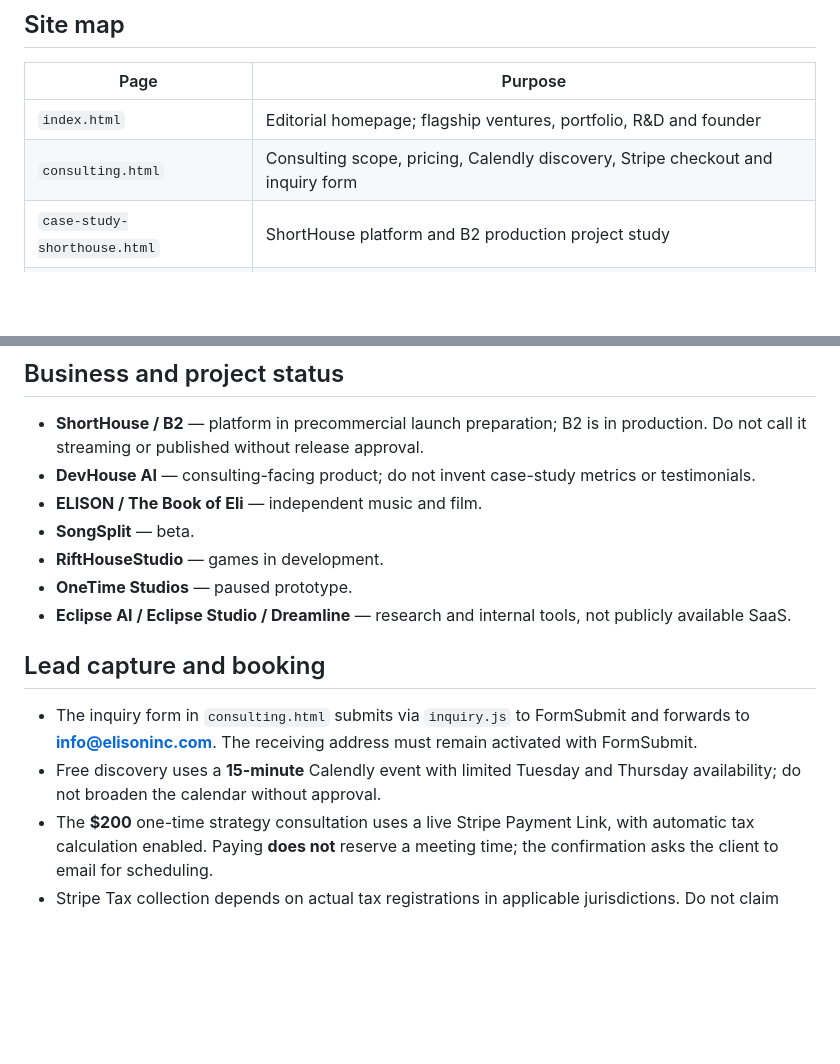
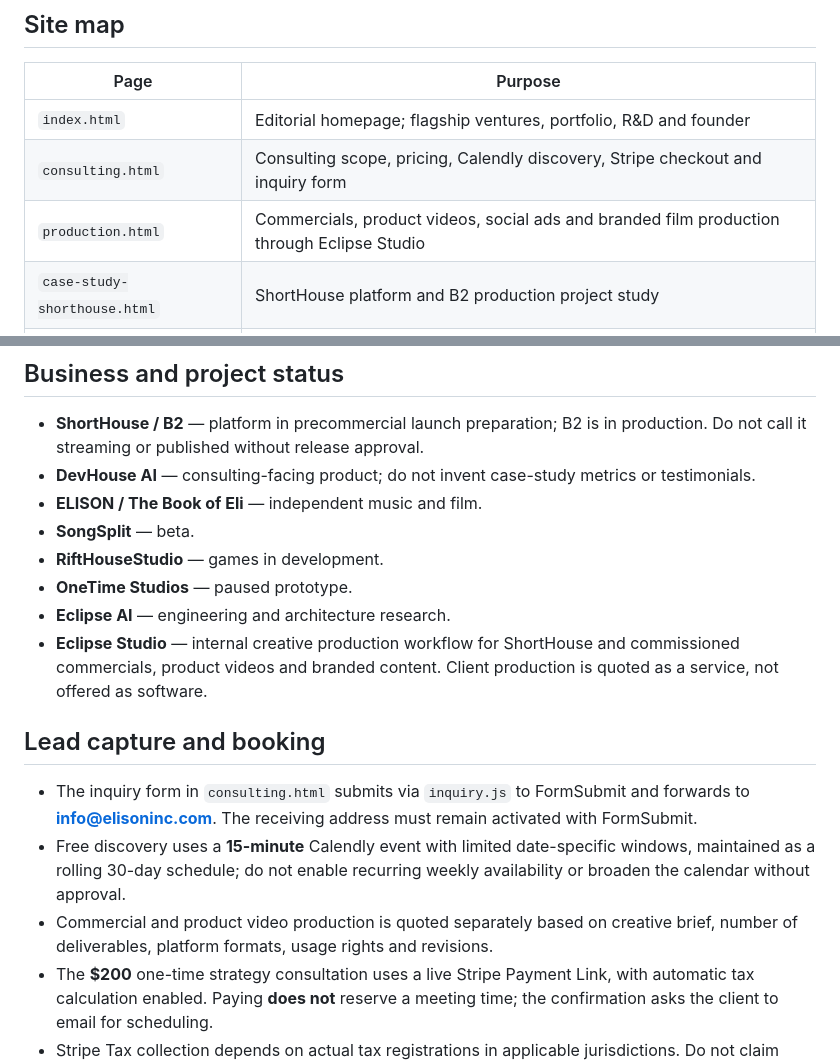
Before and after one commit to ElisonInc/website, a Markdown page: README.md, 2 parts joined by grey strips. Rendered like a GitHub page; blank space fills up the shorter version.

Commit message:
Integrate video production offering in README.md

```diff
--- a/README.md
+++ b/README.md
@@ -8,6 +8,7 @@ Production source for **[elisoninc.com](https://elisoninc.com)**, the independen
 | --- | --- |
 | `index.html` | Editorial homepage; flagship ventures, portfolio, R&D and founder |
 | `consulting.html` | Consulting scope, pricing, Calendly discovery, Stripe checkout and inquiry form |
+| `production.html` | Commercials, product videos, social ads and branded film production through Eclipse Studio |
 | `case-study-shorthouse.html` | ShortHouse platform and B2 production project study |
 | `case-study-devhouse.html` | DevHouse AI workflow product study |
 | `privacy.html` | Inquiry data handling and third-party services |
@@ -27,12 +28,14 @@ Branding deliberately uses editorial type, warm paper colors and minimal ornamen
 - **SongSplit** — beta.
 - **RiftHouseStudio** — games in development.
 - **OneTime Studios** — paused prototype.
-- **Eclipse AI / Eclipse Studio / Dreamline** — research and internal tools, not publicly available SaaS.
+- **Eclipse AI** — engineering and architecture research.
+- **Eclipse Studio** — internal creative production workflow for ShortHouse and commissioned commercials, product videos and branded content. Client production is quoted as a service, not offered as software.
 
 ## Lead capture and booking
 
 - The inquiry form in `consulting.html` submits via `inquiry.js` to FormSubmit and forwards to **info@elisoninc.com**. The receiving address must remain activated with FormSubmit.
-- Free discovery uses a **15-minute** Calendly event with limited Tuesday and Thursday availability; do not broaden the calendar without approval.
+- Free discovery uses a **15-minute** Calendly event with limited date-specific windows, maintained as a rolling 30-day schedule; do not enable recurring weekly availability or broaden the calendar without approval.
+- Commercial and product video production is quoted separately based on creative brief, number of deliverables, platform formats, usage rights and revisions.
 - The **$200** one-time strategy consultation uses a live Stripe Payment Link, with automatic tax calculation enabled. Paying **does not** reserve a meeting time; the confirmation asks the client to email for scheduling.
 - Stripe Tax collection depends on actual tax registrations in applicable jurisdictions. Do not claim registrations or tax collection without verification.
 - Never store Stripe or API secret keys in this repo.
```
